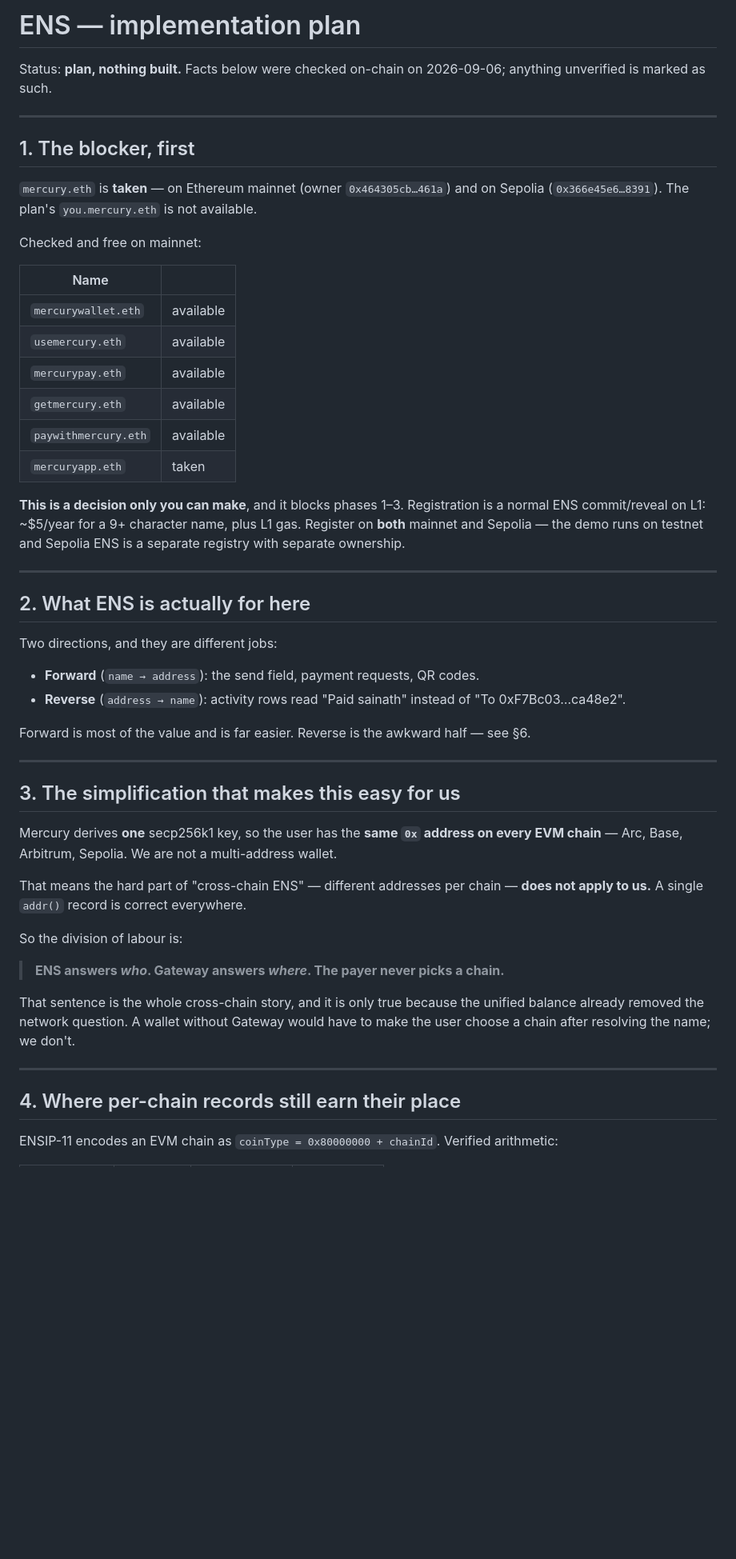
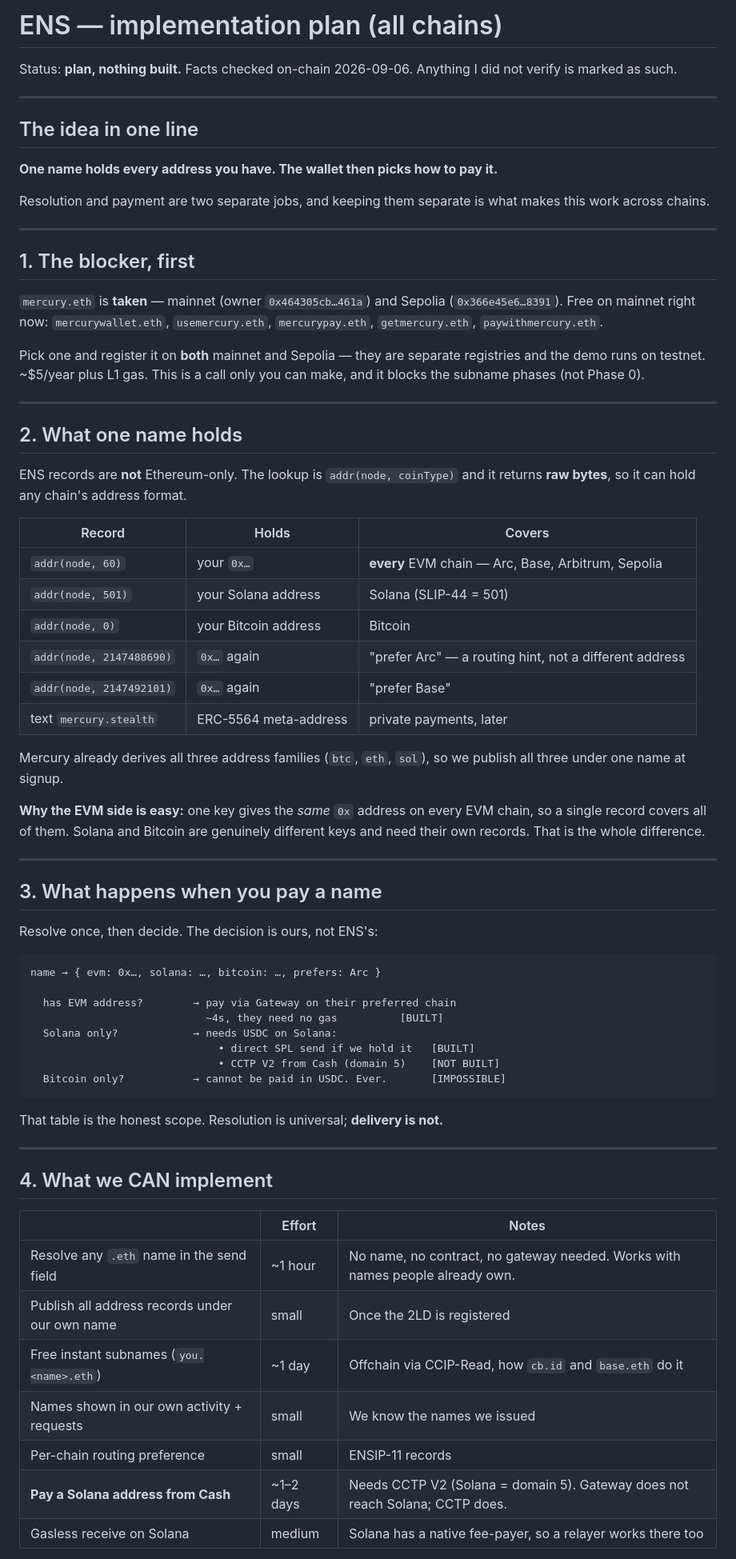
Before and after one commit to sainathr19/mercury, a Markdown page: specs/ens.md, the part around one of its changes. Shown at 80% size. GitHub-like rendering; blank space fills up the shorter version.

````diff
--- a/specs/ens.md
+++ b/specs/ens.md
@@ -1,67 +1,82 @@
-# ENS — implementation plan
+# ENS — implementation plan (all chains)
 
-Status: **plan, nothing built.** Facts below were checked on-chain on 2026-09-06;
-anything unverified is marked as such.
+Status: **plan, nothing built.** Facts checked on-chain 2026-09-06. Anything I
+did not verify is marked as such.
+
+---
+
+## The idea in one line
+
+**One name holds every address you have. The wallet then picks how to pay it.**
+
+Resolution and payment are two separate jobs, and keeping them separate is what
+makes this work across chains.
 
 ---
 
 ## 1. The blocker, first
 
-`mercury.eth` is **taken** — on Ethereum mainnet (owner `0x464305cb…461a`) and
-on Sepolia (`0x366e45e6…8391`). The plan's `you.mercury.eth` is not available.
+`mercury.eth` is **taken** — mainnet (owner `0x464305cb…461a`) and Sepolia
+(`0x366e45e6…8391`). Free on mainnet right now: `mercurywallet.eth`,
+`usemercury.eth`, `mercurypay.eth`, `getmercury.eth`, `paywithmercury.eth`.
 
-Checked and free on mainnet:
-
-| Name | |
-|---|---|
-| `mercurywallet.eth` | available |
-| `usemercury.eth` | available |
-| `mercurypay.eth` | available |
-| `getmercury.eth` | available |
-| `paywithmercury.eth` | available |
-| `mercuryapp.eth` | taken |
-
-**This is a decision only you can make**, and it blocks phases 1–3. Registration
-is a normal ENS commit/reveal on L1: ~$5/year for a 9+ character name, plus L1
-gas. Register on **both** mainnet and Sepolia — the demo runs on testnet and
-Sepolia ENS is a separate registry with separate ownership.
+Pick one and register it on **both** mainnet and Sepolia — they are separate
+registries and the demo runs on testnet. ~$5/year plus L1 gas. This is a call
+only you can make, and it blocks the subname phases (not Phase 0).
 
 ---
 
-## 2. What ENS is actually for here
+## 2. What one name holds
 
-Two directions, and they are different jobs:
+ENS records are **not** Ethereum-only. The lookup is `addr(node, coinType)` and
+it returns **raw bytes**, so it can hold any chain's address format.
 
-- **Forward** (`name → address`): the send field, payment requests, QR codes.
-- **Reverse** (`address → name`): activity rows read "Paid sainath" instead of
-  "To 0xF7Bc03…ca48e2".
+| Record | Holds | Covers |
+|---|---|---|
+| `addr(node, 60)` | your `0x…` | **every** EVM chain — Arc, Base, Arbitrum, Sepolia |
+| `addr(node, 501)` | your Solana address | Solana (SLIP-44 = 501) |
+| `addr(node, 0)` | your Bitcoin address | Bitcoin |
+| `addr(node, 2147488690)` | `0x…` again | "prefer Arc" — a routing hint, not a different address |
+| `addr(node, 2147492101)` | `0x…` again | "prefer Base" |
+| text `mercury.stealth` | ERC-5564 meta-address | private payments, later |
 
-Forward is most of the value and is far easier. Reverse is the awkward half —
-see §6.
+Mercury already derives all three address families (`btc`, `eth`, `sol`), so we
+publish all three under one name at signup.
+
+**Why the EVM side is easy:** one key gives the *same* `0x` address on every EVM
+chain, so a single record covers all of them. Solana and Bitcoin are genuinely
+different keys and need their own records. That is the whole difference.
 
 ---
 
-## 3. The simplification that makes this easy for us
+## 3. What happens when you pay a name
 
-Mercury derives **one** secp256k1 key, so the user has the **same `0x` address on
-every EVM chain** — Arc, Base, Arbitrum, Sepolia. We are not a multi-address
-wallet.
+Resolve once, then decide. The decision is ours, not ENS's:
 
-That means the hard part of "cross-chain ENS" — different addresses per chain —
-**does not apply to us.** A single `addr()` record is correct everywhere.
+```
+name → { evm: 0x…, solana: …, bitcoin: …, prefers: Arc }
 
-So the division of labour is:
+  has EVM address?        → pay via Gateway on their preferred chain
+                            ~4s, they need no gas          [BUILT]
+  Solana only?            → needs USDC on Solana:
+                              • direct SPL send if we hold it   [BUILT]
+                              • CCTP V2 from Cash (domain 5)    [NOT BUILT]
+  Bitcoin only?           → cannot be paid in USDC. Ever.       [IMPOSSIBLE]
+```
 
-> **ENS answers *who*. Gateway answers *where*. The payer never picks a chain.**
-
-That sentence is the whole cross-chain story, and it is only true because the
-unified balance already removed the network question. A wallet without Gateway
-would have to make the user choose a chain after resolving the name; we don't.
+That table is the honest scope. Resolution is universal; **delivery is not.**
 
 ---
 
-## 4. Where per-chain records still earn their place
+## 4. What we CAN implement
 
-ENSIP-11 encodes an EVM chain as `coinType = 0x80000000 + chainId`. Verified
-arithmetic:
+| | Effort | Notes |
+|---|---|---|
+| Resolve any `.eth` name in the send field | ~1 hour | No name, no contract, no gateway needed. Works with names people already own. |
+| Publish all address records under our own name | small | Once the 2LD is registered |
+| Free instant subnames (`you.<name>.eth`) | ~1 day | Offchain via CCIP-Read, how `cb.id` and `base.eth` do it |
+| Names shown in our own activity + requests | small | We know the names we issued |
+| Per-chain routing preference | small | ENSIP-11 records |
+| **Pay a Solana address from Cash** | ~1–2 days | Needs CCTP V2 (Solana = domain 5). Gateway does not reach Solana; CCTP does. |
+| Gasless receive on Solana | medium | Solana has a native fee-payer, so a relayer works there too |
 
````
Also changed, not shown: other parts of specs/ens.md (+46 -94 lines).
